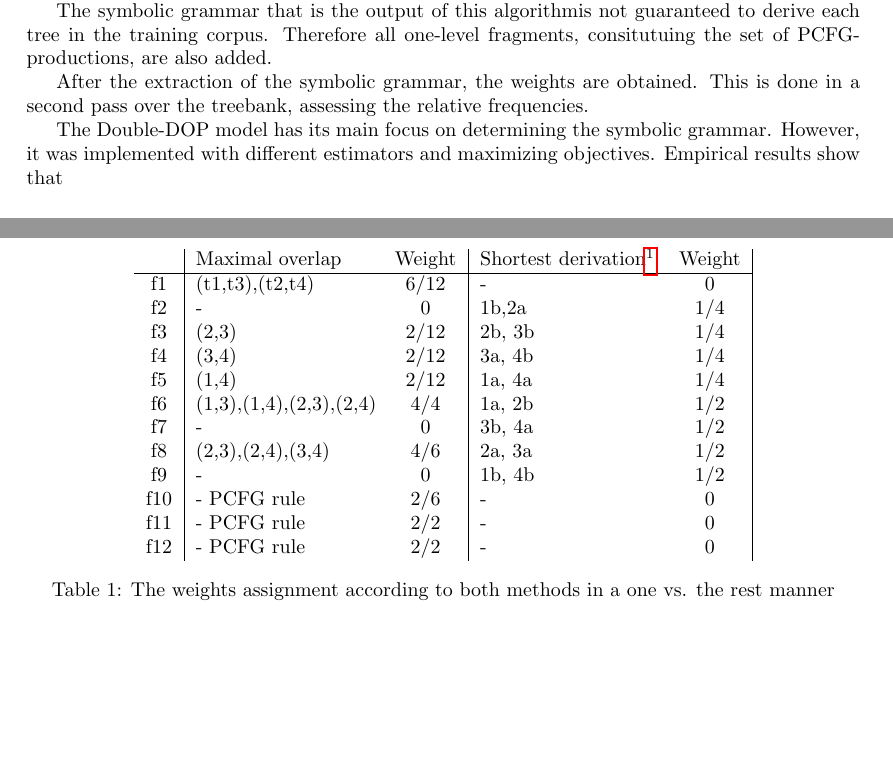
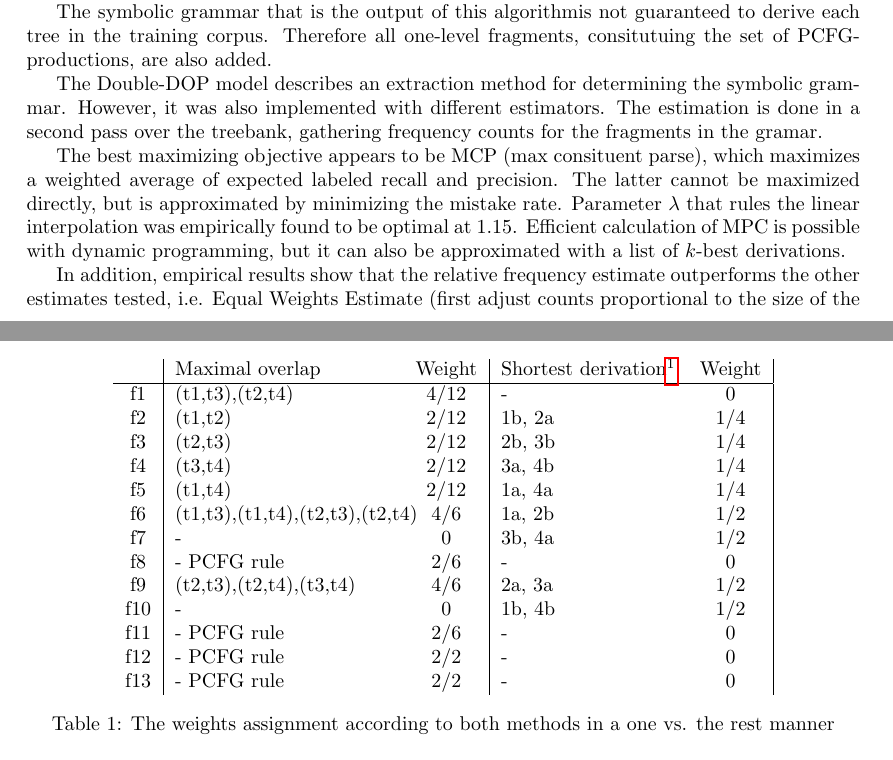
Before and after one commit to bennokr/dop-project, a LaTeX document (report/report.tex, which reads report/ExistingFrameworks.tex, report/figureFragmentsBreed.tex): two parts of pages 1 and 4 of 5 before the commit and two parts of pages 1 and 4 of 6 after it, joined at a grey line, cut so that both start at the same text, the shorter picture padded with empty space. Compiled offline with pdfLaTeX.

Commit message:
updated example, some more on doubleDOP

```diff
--- a/report/ExistingFrameworks.tex
+++ b/report/ExistingFrameworks.tex
@@ -15,6 +15,9 @@ In the following, we discuss \ddop{} as it was presented in \cite{sangati2011}.
 
 The symbolic grammar that is the output of this algorithmis not guaranteed to derive each tree in the training corpus. Therefore all one-level fragments, consitutuing the set of PCFG-productions, are also added.
 
-After the extraction of the symbolic grammar, the weights are obtained. This is done in a second pass over the treebank, assessing the relative frequencies.
+The \ddop{} model describes an extraction method for determining the symbolic grammar. However, it was also implemented with different estimators. The estimation is done in a second pass over the treebank, gathering frequency counts for the fragments in the gramar.
 
-The \ddop{} model has its main focus on determining the symbolic grammar. However, it was implemented with different estimators and maximizing objectives. Empirical results show that %
+The best maximizing objective appears to be MCP (max consituent parse), which maximizes a weighted average of expected labeled recall and precision. The latter cannot be maximized directly, but is approximated by minimizing the mistake rate.
+Parameter $\lambda$ that rules the linear interpolation was empirically found to be optimal at 1.15. Efficient calculation of MPC is possible with dynamic programming, but it can also be approximated with a list of $k$-best derivations.
+
+In addition, empirical results show that the relative frequency estimate outperforms the other estimates tested, i.e. Equal Weights Estimate (first adjust counts proportional to the size of the symbolic grammar, this value proportional to fragments with the same root), adn Maximum Likelihood ( optimizing to maximum likelihood for the training data with an Inside-Outside algorithm).
@@ -82,26 +90,27 @@ Note the remarkable differences in the weight distributions. For example, f1 get
 
 \begin{figure}[h!]
 \center \input{figureFragmentsBreed}
-\caption{The fragments that get a non-zero weight in\emph{maximal-overlap} or \emph{shortest-derivation} extraction}
+\caption{The fragments that get a non-zero weight in \emph{maximal-overlap} or \emph{shortest-derivation} extraction}
 \label{f:fragments}
 \end{figure}
 
 \begin{table}[h!]
 \center
-\begin{tabular}{c|p{.21\textwidth}c|p{.21\textwidth}c|}
+\begin{tabular}{c|p{.26\textwidth}c|p{.21\textwidth}c|}
 &Maximal overlap&Weight&Shortest derivation\footnotemark&Weight\\\hline
-f1&(t1,t3),(t2,t4)&6/12&-&0\\
-f2&-&0&1b,2a&1/4\\
-f3&(2,3)&2/12&2b, 3b&1/4\\
-f4&(3,4)&2/12&3a, 4b&1/4\\
-f5&(1,4)&2/12&1a, 4a&1/4\\
-f6&(1,3),(1,4),(2,3),(2,4)&4/4&1a, 2b&1/2\\
+f1&(t1,t3),(t2,t4)&4/12&-&0\\
+f2&(t1,t2)&2/12&1b, 2a&1/4\\
+f3&(t2,t3)&2/12&2b, 3b&1/4\\
+f4&(t3,t4)&2/12&3a, 4b&1/4\\
+f5&(t1,t4)&2/12&1a, 4a&1/4\\
+f6&(t1,t3),(t1,t4),(t2,t3),(t2,t4)&4/6&1a, 2b&1/2\\
 f7&-&0&3b, 4a&1/2\\
-f8&(2,3),(2,4),(3,4)&4/6&2a, 3a&1/2\\
-f9&-&0&1b, 4b&1/2\\
-f10&-  PCFG rule&2/6&-&0\\
-f11&- PCFG rule&2/2&-&0\\
+f8&- PCFG rule&2/6&-&0\\
+f9&(t2,t3),(t2,t4),(t3,t4)&4/6&2a, 3a&1/2\\
+f10&-&0&1b, 4b&1/2\\
+f11&-  PCFG rule&2/6&-&0\\
 f12&- PCFG rule&2/2&-&0\\
+f13&- PCFG rule&2/2&-&0\\
 \end{tabular}
 \caption{The weights assignment according to both methods in a one vs. the rest manner}
 \label{t:weights}
--- a/report/figureFragmentsBreed.tex
+++ b/report/figureFragmentsBreed.tex
@@ -6,28 +6,28 @@
 %\node[fill = white, rectangle, draw] (treebank) at(3.5,10) {Fragments with non-zero weights};
 
 
-\node (f1) at(0.8,9){f1:}
+\node (f1) at(0.6,9){f1:}
 node [ below =of f1] {S}
 child {node {A} 		}
 child {node {B}		}
 ;
 
 
-\node (f2) at(2.0,9){f2:}
+\node (f2) at(1.7,9){f2:}
 node [ below =of f2] {S}
 child {node {A} 	child {node {a}}
 	}
 child {node {B}	}
 ;
 
-\node (f3)  at(3.2,9){f3:}
+\node (f3)  at(2.8,9){f3:}
 node [ below =of f3] {S}
 child {node {A} 	}
 child {node {B}	child{node {b}}
 	}
 ;
 
-\node (f4) at(4.4,9) {f4:}
+\node (f4) at(3.9,9) {f4:}
 node [ below =of f4] {S}
 child {node {A} 	child{node {A}	child{node {a}}}
 			child{node {B}	child{node {b}}}
@@ -35,7 +35,7 @@ child {node {A} 	child{node {A}	child{node {a}}}
 child {node {B}		}
 ;
 
-\node (f5) at(5.6,9) {f5:}
+\node (f5) at(5.0,9) {f5:}
 node [ below =of f5] {S}
 child {node {A} 		}
 child {node {B}	child{node {X}	child{node {x}}}
@@ -43,43 +43,47 @@ child {node {B}	child{node {X}	child{node {x}}}
 	}
 ;
 
-
-\node(f6) at(6.8,9) {f6:}
+\node(f6) at(6.1,9) {f6:}
 node [ below =of f6] {A}
 	child {node {a}}
 ;
 
-\node(f7) at(8,9) {f7:}
+\node(f7) at(7.2,9) {f7:}
 node [ below =of f7]  {A}
 	child{node {A}	child{node {a}}}
 	child{node {B}	child{node {b}}}
 ;
 
+\node(f8) at(8.3,9){f8:}
+node [ below =of f8]  {A}
+	child{node {A}	}
+	child{node {B}	}
+;
 
-\node(f8) at(9.2,9) {f8:}
-node [ below =of f8] {B}
+\node(f9) at(9.4,9) {f9:}
+node [ below =of f9] {B}
 	child {node {b}}
 ;
 
-\node(f9) at(10.4,9) {f9:}
-node [ below =of f9]  {B}
+\node(f10) at(10.5,9) {f10:}
+node [ below =of f10]  {B}
 	child{node {X}	child{node {x}}}
 	child{node {Y}	child{node {y}}}
 ;
 
-\node(f10) at(11.6,9) {f10:}
-node [ below =of f10]  {B}
+\node(f11) at(11.6,9) {f11:}
+node [ below =of f11]  {B}
 	child{node {X}	}
 	child{node {Y}	}
 ;
 
-\node(f11) at(12.8,9) {f11:}
-node [ below =of f11] {X}
+\node(f12) at(12.8,9) {f12:}
+node [ below =of f12] {X}
 	child {node {x}}
 ;
 
-\node(f12) at(14,9) {f12:}
-node [ below =of f12] {Y}
+\node(f13) at(14,9) {f13:}
+node [ below =of f13] {Y}
 	child {node {y}}
 ;
 \end{tikzpicture}
```
Also changed, not shown: los/fragmentFeatures.txt (added, +15 -0 lines), report/Implementation.tex (+1 -1 lines), literatuur/bansal2011-varianceInShortestDerParsing.pdf (added), report/report.pdf, report/ExistingFrameworks.tex (9 more changed lines).
